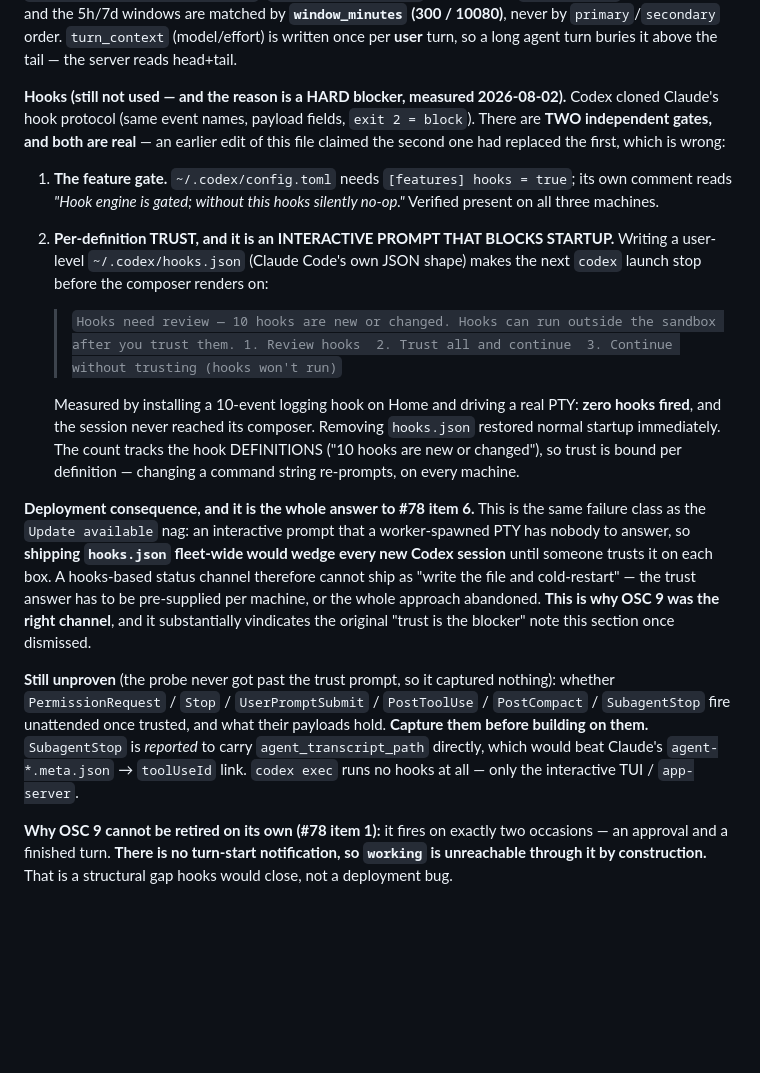
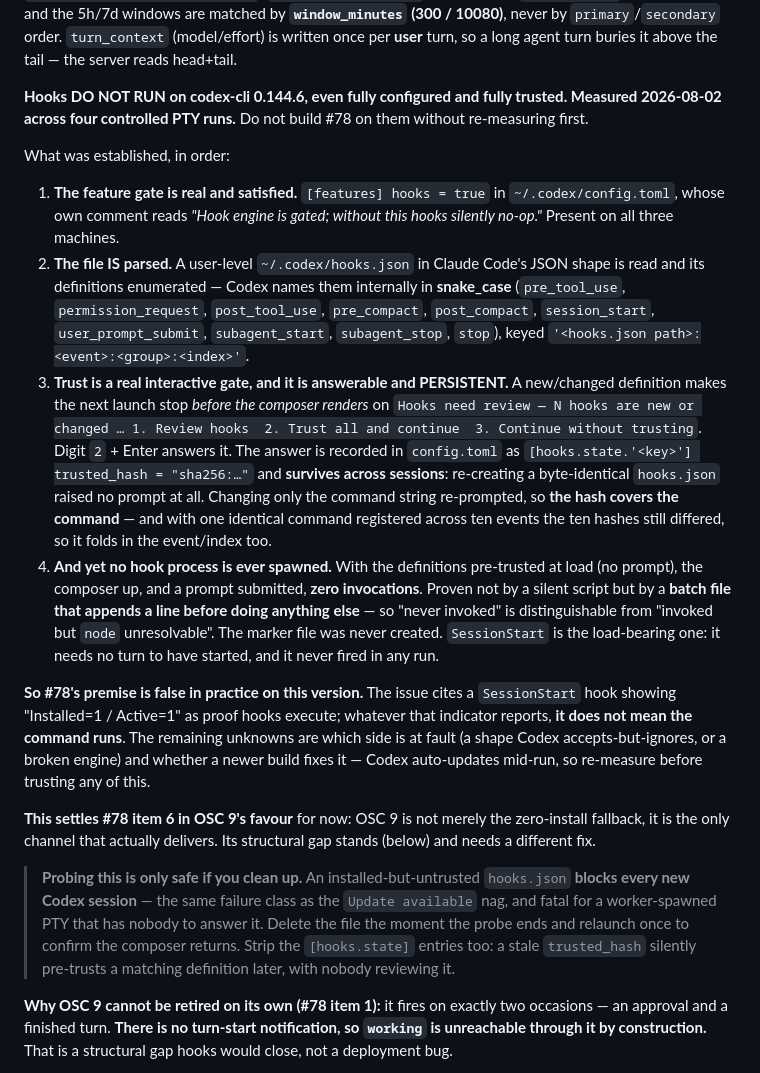
Before and after one commit to Adiel-Sharabi/web-terminal, a Markdown page: CLAUDE.md, the part around the change. Rendered like a GitHub page; blank space fills up the shorter version.

Commit message:
docs(#78): measured — Codex hooks never execute, even trusted (0.144.6)
Four controlled PTY runs on Home, and the result is a clean negative that
unblocks the decision even though it blocks the feature.

Established in order: the `[features] hooks = true` gate is satisfied on all
three machines; a user-level ~/.codex/hooks.json IS parsed (Codex enumerates
the definitions in snake_case, keyed '<path>:<event>:<group>:<index>'); trust
is a real interactive prompt that digit 2 + Enter answers, is recorded in
config.toml as trusted_hash, and PERSISTS — a byte-identical hooks.json raised
no prompt on the next launch, while changing only the command string
re-prompted, so the hash covers the command, and ten identical commands across
ten events still produced ten distinct hashes, so it folds in event/index too.

And yet: with definitions pre-trusted at load, the composer up and a prompt
submitted, ZERO hook invocations. Proven with a batch file that appends a line
before doing anything else, so "never invoked" is distinguishable from "invoked
but node unresolvable" — the marker was never written. SessionStart is the
load-bearing case: it needs no turn to have started and never fired in any run.

So #78's premise is false in practice on this version. The issue cites a
SessionStart hook reading "Installed=1 / Active=1" as proof hooks execute; that
indicator does not mean the command runs. This settles item 6 in OSC 9's
favour: it is not the fallback, it is the only channel that delivers.

Also supersedes this morning's edit, which had swung the other way and called
trust a hard blocker. Trust is answerable and persistent; execution is what is
broken.

Probe hygiene is now recorded too: an installed-but-untrusted hooks.json blocks
EVERY new Codex session, and a stale trusted_hash silently pre-trusts a
matching definition later. Both must be cleaned up. Home is restored and
verified.

Co-Authored-By: Claude Opus 5 <noreply@anthropic.com>

```diff
--- a/CLAUDE.md
+++ b/CLAUDE.md
@@ -98,17 +98,20 @@ Tool calls are **one line each**, `function_call.arguments` is a JSON **string**
 
 **Usage metrics.** Claude *pushes* its status line to `POST /api/claude-status`; Codex *records* the same numbers in its rollout, so a provider may expose `readMetrics(tail)` and the server fills the identical `metrics` shape. Three traps: `total_token_usage.total_tokens` is the session's **cumulative** spend (millions — using it reports thousands of percent), so context occupancy is `last_token_usage.input_tokens`; `cached_input_tokens` is a **subset** of `input_tokens`, not an addition; and the 5h/7d windows are matched by **`window_minutes` (300 / 10080)**, never by `primary`/`secondary` order. `turn_context` (model/effort) is written once per **user** turn, so a long agent turn buries it above the tail — the server reads head+tail.
 
-**Hooks (still not used — and the reason is a HARD blocker, measured 2026-08-02).** Codex cloned Claude's hook protocol (same event names, payload fields, `exit 2 = block`). There are **TWO independent gates, and both are real** — an earlier edit of this file claimed the second one had replaced the first, which is wrong:
+**Hooks DO NOT RUN on codex-cli 0.144.6, even fully configured and fully trusted. Measured 2026-08-02 across four controlled PTY runs.** Do not build #78 on them without re-measuring first.
 
-1. **The feature gate.** `~/.codex/config.toml` needs `[features] hooks = true`; its own comment reads *"Hook engine is gated; without this hooks silently no-op."* Verified present on all three machines.
-2. **Per-definition TRUST, and it is an INTERACTIVE PROMPT THAT BLOCKS STARTUP.** Writing a user-level `~/.codex/hooks.json` (Claude Code's own JSON shape) makes the next `codex` launch stop before the composer renders on:
-   > `Hooks need review — 10 hooks are new or changed. Hooks can run outside the sandbox after you trust them. 1. Review hooks  2. Trust all and continue  3. Continue without trusting (hooks won't run)`
+What was established, in order:
 
-   Measured by installing a 10-event logging hook on Home and driving a real PTY: **zero hooks fired**, and the session never reached its composer. Removing `hooks.json` restored normal startup immediately. The count tracks the hook DEFINITIONS ("10 hooks are new or changed"), so trust is bound per definition — changing a command string re-prompts, on every machine.
+1. **The feature gate is real and satisfied.** `[features] hooks = true` in `~/.codex/config.toml`, whose own comment reads *"Hook engine is gated; without this hooks silently no-op."* Present on all three machines.
+2. **The file IS parsed.** A user-level `~/.codex/hooks.json` in Claude Code's JSON shape is read and its definitions enumerated — Codex names them internally in **snake_case** (`pre_tool_use`, `permission_request`, `post_tool_use`, `pre_compact`, `post_compact`, `session_start`, `user_prompt_submit`, `subagent_start`, `subagent_stop`, `stop`), keyed `'<hooks.json path>:<event>:<group>:<index>'`.
+3. **Trust is a real interactive gate, and it is answerable and PERSISTENT.** A new/changed definition makes the next launch stop *before the composer renders* on `Hooks need review — N hooks are new or changed … 1. Review hooks  2. Trust all and continue  3. Continue without trusting`. Digit `2` + Enter answers it. The answer is recorded in `config.toml` as `[hooks.state.'<key>'] trusted_hash = "sha256:…"` and **survives across sessions**: re-creating a byte-identical `hooks.json` raised no prompt at all. Changing only the command string re-prompted, so **the hash covers the command** — and with one identical command registered across ten events the ten hashes still differed, so it folds in the event/index too.
+4. **And yet no hook process is ever spawned.** With the definitions pre-trusted at load (no prompt), the composer up, and a prompt submitted, **zero invocations**. Proven not by a silent script but by a **batch file that appends a line before doing anything else** — so "never invoked" is distinguishable from "invoked but `node` unresolvable". The marker file was never created. `SessionStart` is the load-bearing one: it needs no turn to have started, and it never fired in any run.
 
-**Deployment consequence, and it is the whole answer to #78 item 6.** This is the same failure class as the `Update available` nag: an interactive prompt that a worker-spawned PTY has nobody to answer, so **shipping `hooks.json` fleet-wide would wedge every new Codex session** until someone trusts it on each box. A hooks-based status channel therefore cannot ship as "write the file and cold-restart" — the trust answer has to be pre-supplied per machine, or the whole approach abandoned. **This is why OSC 9 was the right channel**, and it substantially vindicates the original "trust is the blocker" note this section once dismissed.
+**So #78's premise is false in practice on this version.** The issue cites a `SessionStart` hook showing "Installed=1 / Active=1" as proof hooks execute; whatever that indicator reports, **it does not mean the command runs**. The remaining unknowns are which side is at fault (a shape Codex accepts-but-ignores, or a broken engine) and whether a newer build fixes it — Codex auto-updates mid-run, so re-measure before trusting any of this.
 
-**Still unproven** (the probe never got past the trust prompt, so it captured nothing): whether `PermissionRequest` / `Stop` / `UserPromptSubmit` / `PostToolUse` / `PostCompact` / `SubagentStop` fire unattended once trusted, and what their payloads hold. **Capture them before building on them.** `SubagentStop` is *reported* to carry `agent_transcript_path` directly, which would beat Claude's `agent-*.meta.json` → `toolUseId` link. `codex exec` runs no hooks at all — only the interactive TUI / `app-server`.
+**This settles #78 item 6 in OSC 9's favour** for now: OSC 9 is not merely the zero-install fallback, it is the only channel that actually delivers. Its structural gap stands (below) and needs a different fix.
+
+> **Probing this is only safe if you clean up.** An installed-but-untrusted `hooks.json` **blocks every new Codex session** — the same failure class as the `Update available` nag, and fatal for a worker-spawned PTY that has nobody to answer it. Delete the file the moment the probe ends and relaunch once to confirm the composer returns. Strip the `[hooks.state]` entries too: a stale `trusted_hash` silently pre-trusts a matching definition later, with nobody reviewing it.
 
 **Why OSC 9 cannot be retired on its own (#78 item 1):** it fires on exactly two occasions — an approval and a finished turn. **There is no turn-start notification, so `working` is unreachable through it by construction.** That is a structural gap hooks would close, not a deployment bug.
 
```
